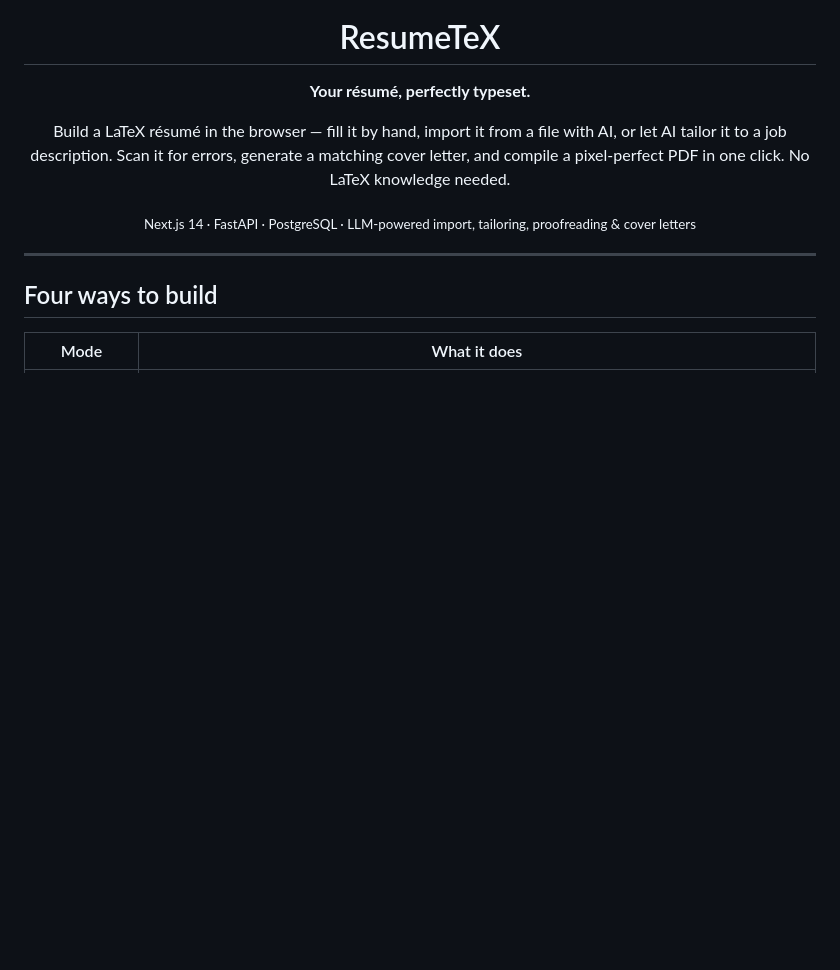
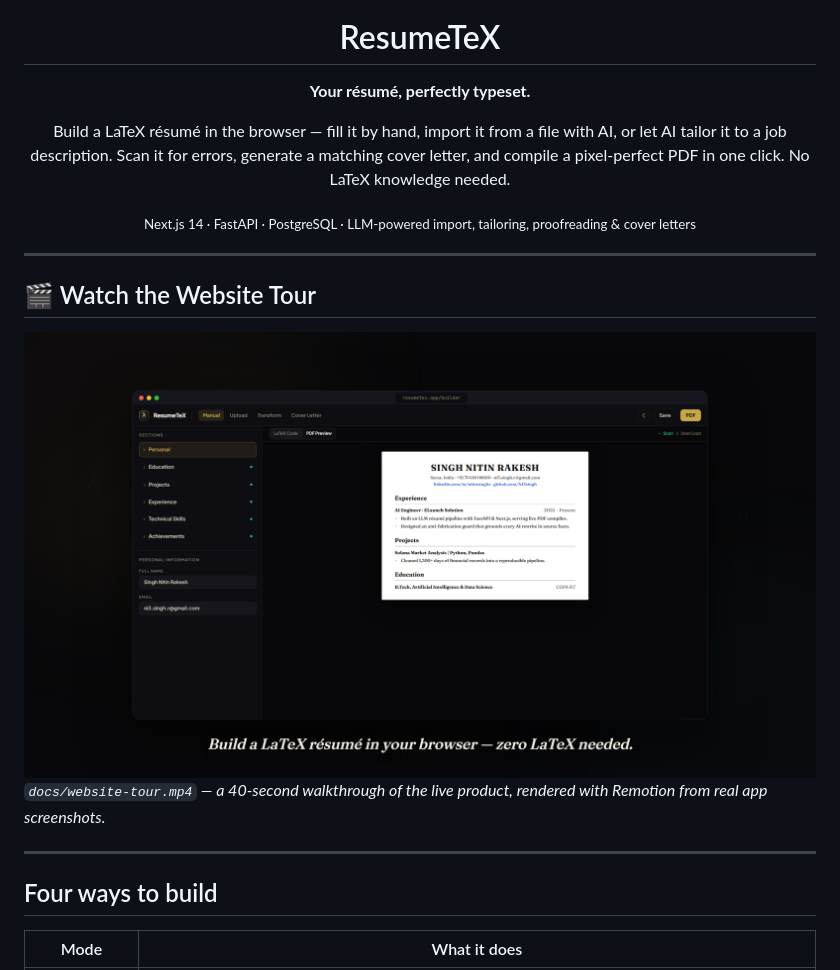
Before and after one commit to NI3singh/AI-Resume-Updater, a Markdown page: README.md, the part around the change. GitHub-like rendering; pictures changed too: docs/tour-poster.png (added); blank space fills up the shorter version.

```diff
--- a/README.md
+++ b/README.md
@@ -13,6 +13,20 @@ letter, and compile a pixel-perfect PDF in one click. No LaTeX knowledge needed.
 <sub>Next.js 14 · FastAPI · PostgreSQL · LLM-powered import, tailoring, proofreading & cover letters</sub>
 
 </div>
+
+---
+
+## 🎬 Watch the Website Tour
+
+<div align="center">
+
+<a href="https://youtu.be/NFoiecE-uYs?si=tLaJnazA-xBl4AEt">
+  <img src="docs/tour-poster.png" alt="Watch the demo" width="820">
+</a>
+
+</div>
+
+*`docs/website-tour.mp4` — a 40-second walkthrough of the live product, rendered with Remotion from real app screenshots.*
 
 ---
 
```
Also changed, not shown: video/README.md (added, +54 -0 lines), 15 other files.
